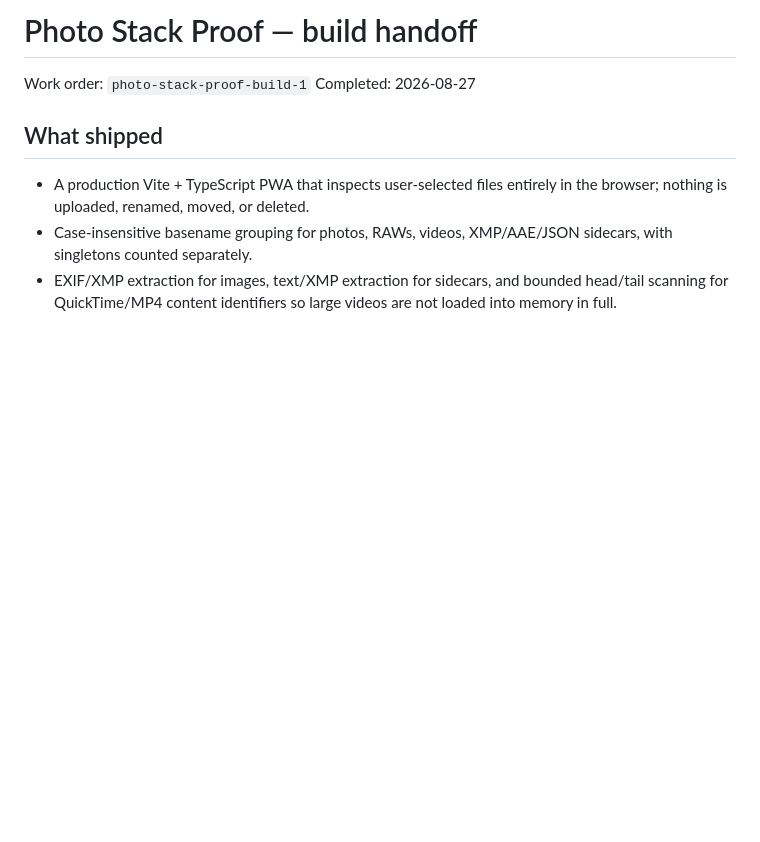
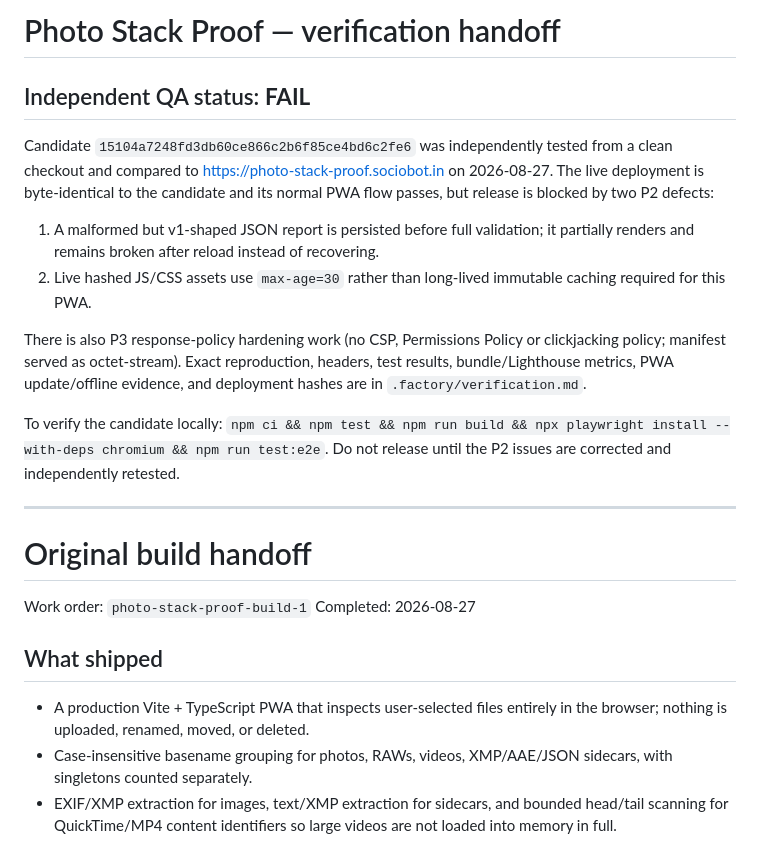
Before and after one commit to B-Divyesh/sf-photo-stack-proof, a Markdown page: .factory/handoff.md, the part around the change. GitHub-like rendering; blank space fills up the shorter version.

Commit message:
docs: record independent verification failure

```diff
--- a/.factory/handoff.md
+++ b/.factory/handoff.md
@@ -1,4 +1,29 @@
-# Photo Stack Proof — build handoff
+# Photo Stack Proof — verification handoff
+
+## Independent QA status: **FAIL**
+
+Candidate `15104a7248fd3db60ce866c2b6f85ce4bd6c2fe6` was independently tested
+from a clean checkout and compared to <https://photo-stack-proof.sociobot.in>
+on 2026-08-27. The live deployment is byte-identical to the candidate and its
+normal PWA flow passes, but release is blocked by two P2 defects:
+
+1. A malformed but v1-shaped JSON report is persisted before full validation;
+   it partially renders and remains broken after reload instead of recovering.
+2. Live hashed JS/CSS assets use `max-age=30` rather than long-lived immutable
+   caching required for this PWA.
+
+There is also P3 response-policy hardening work (no CSP, Permissions Policy or
+clickjacking policy; manifest served as octet-stream). Exact reproduction,
+headers, test results, bundle/Lighthouse metrics, PWA update/offline evidence,
+and deployment hashes are in `.factory/verification.md`.
+
+To verify the candidate locally: `npm ci && npm test && npm run build && npx
+playwright install --with-deps chromium && npm run test:e2e`. Do not release
+until the P2 issues are corrected and independently retested.
+
+---
+
+# Original build handoff
 
 Work order: `photo-stack-proof-build-1`
 Completed: 2026-08-27
```
Also changed, not shown: .factory/verification.md (added, +144 -0 lines).
